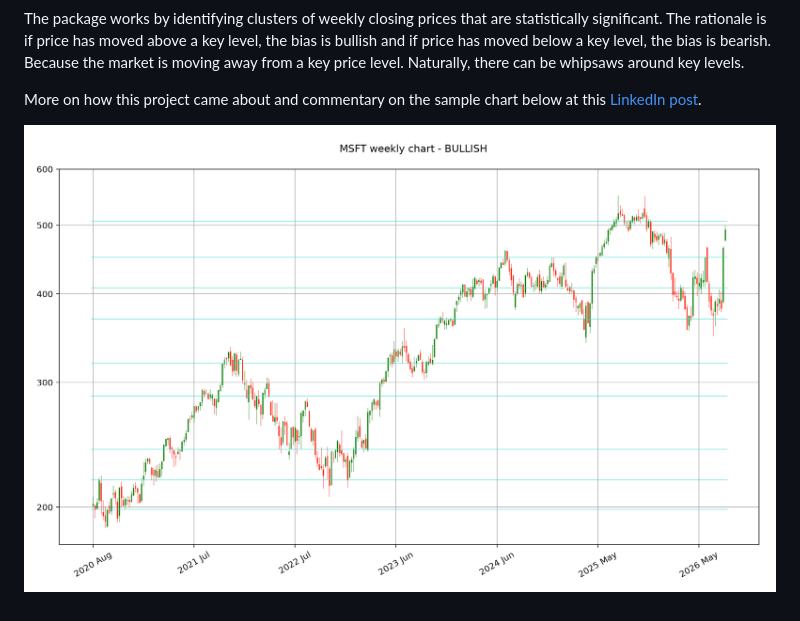
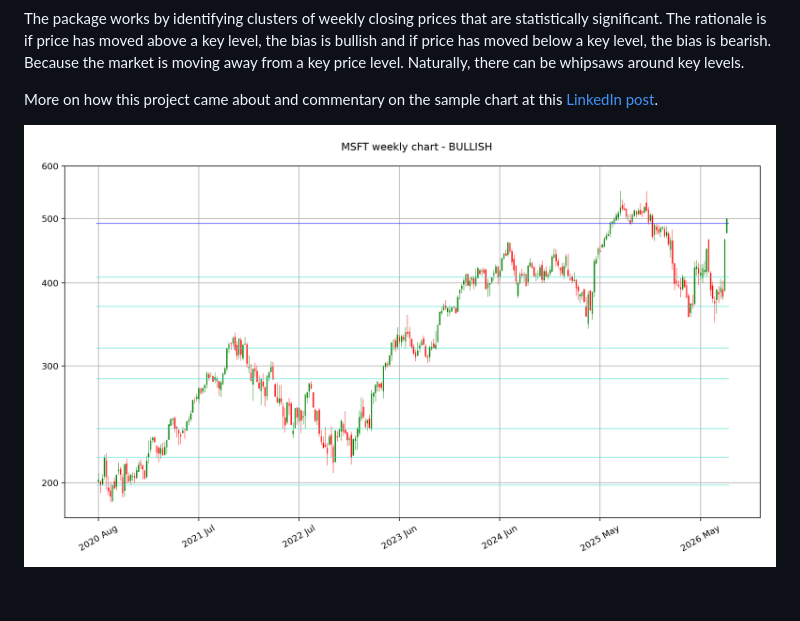
Before and after one commit to street13capital/st13, a Markdown page: README.md, the part around the change. Rendered like a GitHub page; pictures changed too: sample.png.

Commit message:
update sample image with bold key line

```diff
--- a/README.md
+++ b/README.md
@@ -13,6 +13,6 @@ python3 -m st13 SYMBOL
 
 The package works by identifying clusters of weekly closing prices that are statistically significant. The rationale is if price has moved above a key level, the bias is bullish and if price has moved below a key level, the bias is bearish. Because the market is moving away from a key price level. Naturally, there can be whipsaws around key levels.
 
-More on how this project came about and commentary on the sample chart below at this [LinkedIn post](https://www.linkedin.com/posts/kensoh_ive-just-published-the-beta-version-of-st13-share-7491391742349369344-guBe/).
+More on how this project came about and commentary on the sample chart at this [LinkedIn post](https://www.linkedin.com/posts/kensoh_ive-just-published-the-beta-version-of-st13-share-7491391742349369344-guBe/).
 
 ![png](https://raw.githubusercontent.com/street13capital/st13/refs/heads/main/sample.png)
```
